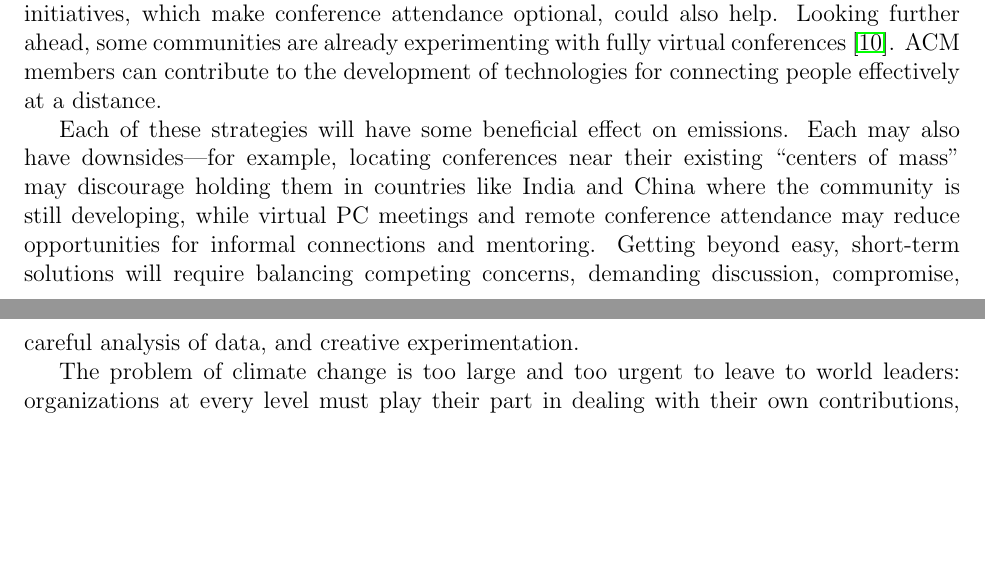
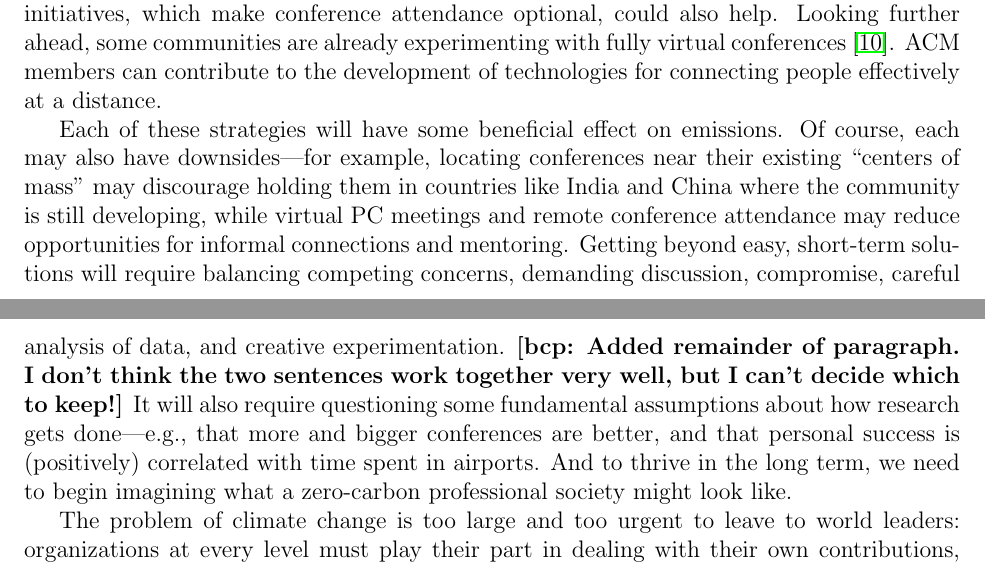
Before and after one commit to bcpierce00/acm-climate, a LaTeX document (main.tex): two parts of pages 3 and 4 of 5, joined at a grey line, cut so that both start at the same text, the shorter picture padded with empty space. Compiled offline with pdfLaTeX.

Commit message:
Added couple sentences of vision

```diff
--- a/main.tex
+++ b/main.tex
@@ -8,7 +8,7 @@
 \usepackage{hyperref}
 \usepackage{multicol}
 
-\newcommand{\bcp}[1]{\ifdraft{\bf #1}\fi}
+\newcommand{\bcp}[1]{\ifdraft{\bf [bcp: #1]}\fi}
 \newcommand{\COtwoE}{CO$_2$e}
 
 \begin{document}
@@ -140,14 +140,25 @@ Looking further ahead, some communities are already experimenting with fully
 virtual conferences~\cite{OS}.  ACM members can contribute to the
 development of technologies for connecting people effectively at a distance.
 
-Each of these strategies will have some beneficial effect on emissions.
-Each may also have downsides---for example, locating conferences near their
-existing ``centers of mass'' may discourage holding them in countries like
-India and China where the community is still developing, while virtual PC
-meetings and remote conference attendance may reduce opportunities for
-informal connections and mentoring.  Getting beyond easy, short-term
-solutions will require balancing competing concerns, demanding discussion,
-compromise, careful analysis of data, and creative experimentation.
+Each of these strategies will have some beneficial effect on emissions.  Of
+course, each may also have downsides---for example, locating conferences
+near their existing ``centers of mass'' may discourage holding them in
+countries like India and China where the community is still developing,
+while virtual PC meetings and remote conference attendance may reduce
+opportunities for informal connections and mentoring.  Getting beyond easy,
+short-term solutions will require balancing competing concerns, demanding
+discussion, compromise, careful analysis of data, and creative
+experimentation.
+%
+\bcp{Added remainder of paragraph.  I don't think the two sentences work
+together very well, but I can't decide which to keep!}
+It will also require questioning some fundamental assumptions about how
+research gets done---e.g., that more and bigger conferences are better, and
+that personal success is (positively) correlated with time spent in
+airports.
+%
+And to thrive in the long term, we need to begin imagining what a
+zero-carbon professional society might look like.
 
 The problem of climate change is too large and too urgent to leave to world
 leaders: organizations at every level must play their part in dealing with
```
